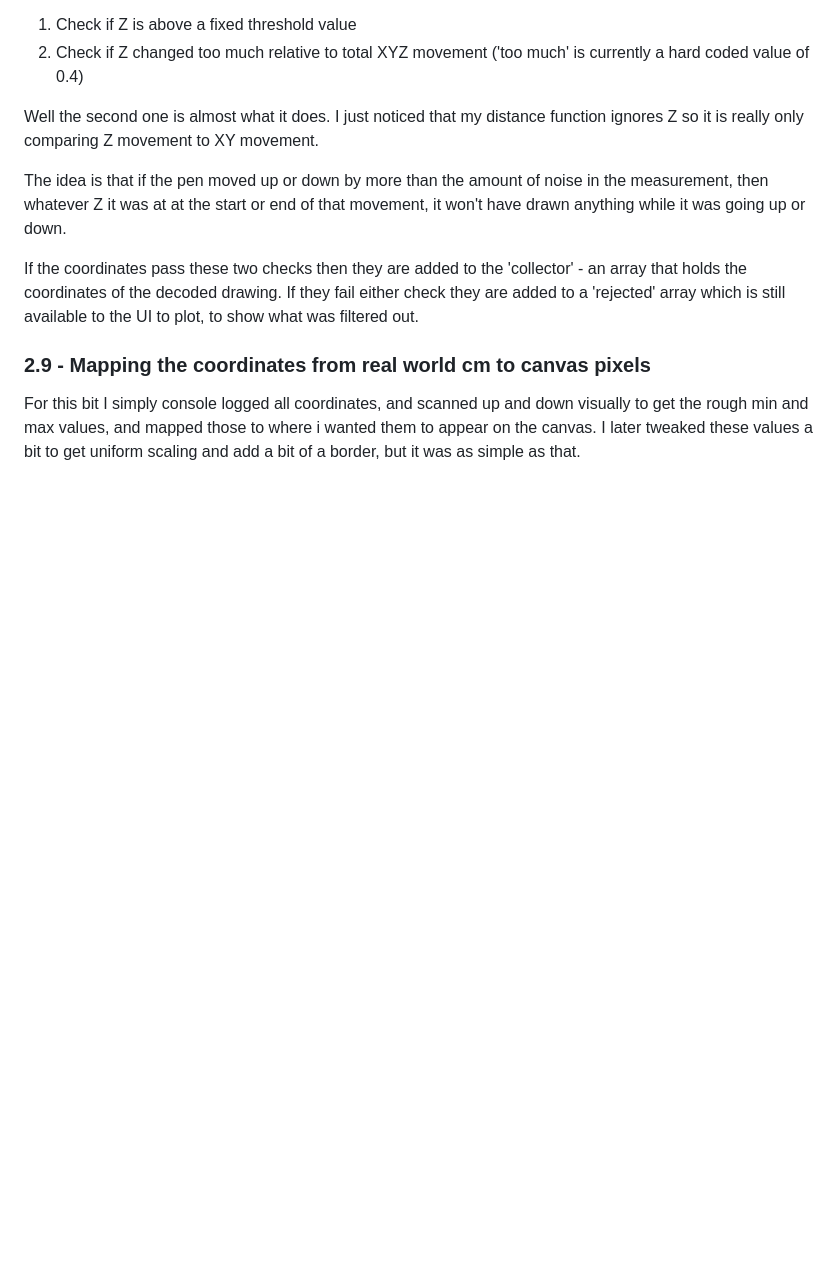
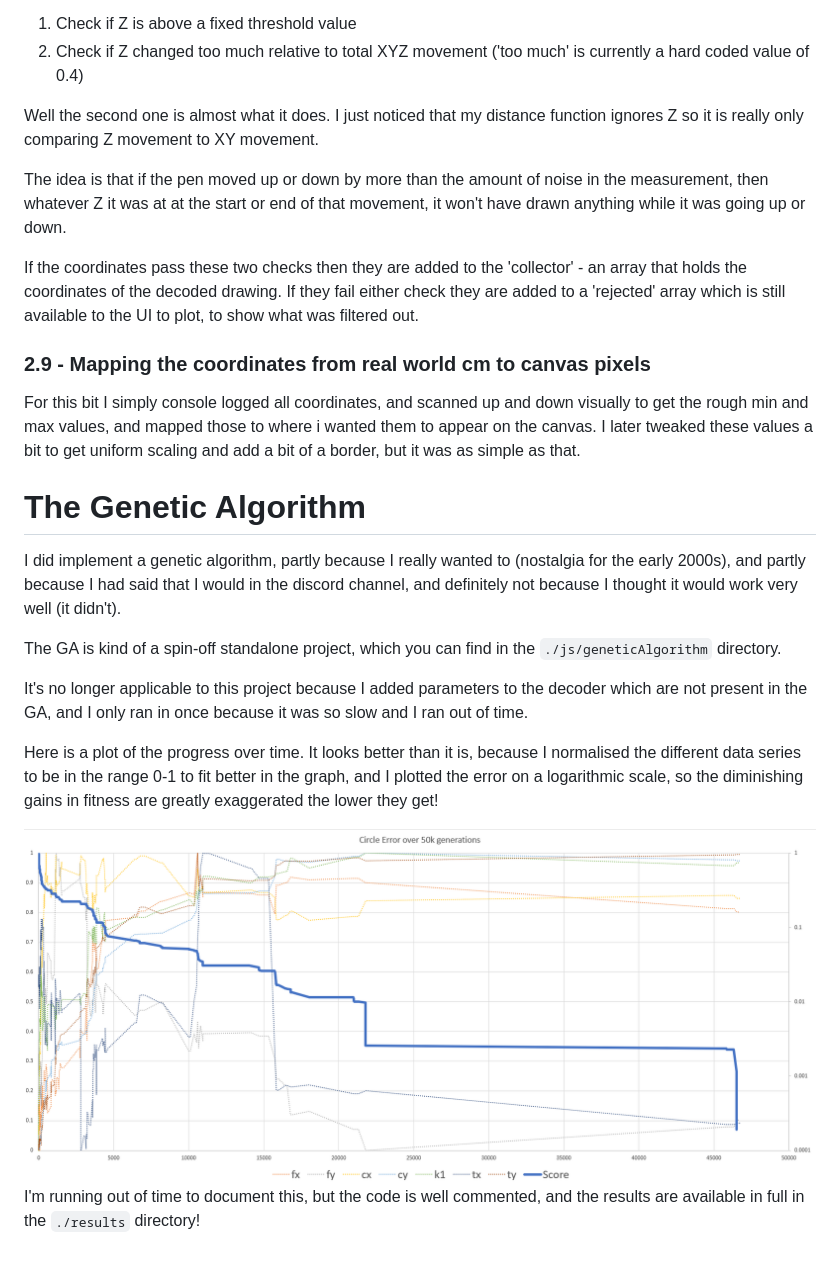
Before and after one commit to epipolarity/Decode-Drawings-V5, a Markdown page: readme.md, the part around the change printed below. Drawn GitHub-style; pictures changed too: images/ga_results.png (added); blank space fills up the shorter version.

```diff
--- a/readme.md
+++ b/readme.md
@@ -276,3 +315,17 @@ If the coordinates pass these two checks then they are added to the 'collector'
 ### 2.9 - Mapping the coordinates from real world cm to canvas pixels
 
 For this bit I simply console logged all coordinates, and scanned up and down visually to get the rough min and max values, and mapped those to where i wanted them to appear on the canvas. I later tweaked these values a bit to get uniform scaling and add a bit of a border, but it was as simple as that.
+
+# The Genetic Algorithm
+
+I did implement a genetic algorithm, partly because I really wanted to (nostalgia for the early 2000s), and partly because I had said that I would in the discord channel, and definitely not because I thought it would work very well (it didn't).
+
+The GA is kind of a spin-off standalone project, which you can find in the `./js/geneticAlgorithm` directory.
+
+It's no longer applicable to this project because I added parameters to the decoder which are not present in the GA, and I only ran in once because it was so slow and I ran out of time.
+
+Here is a plot of the progress over time. It looks better than it is, because I normalised the different data series to be in the range 0-1 to fit better in the graph, and I plotted the error on a logarithmic scale, so the diminishing gains in fitness are greatly exaggerated the lower they get!
+
+<img src="./images/ga_results.png" >
+
+I'm running out of time to document this, but the code is well commented, and the results are available in full in the `./results` directory!
```
Also changed, not shown: other parts of readme.md (+39 -0 lines).
